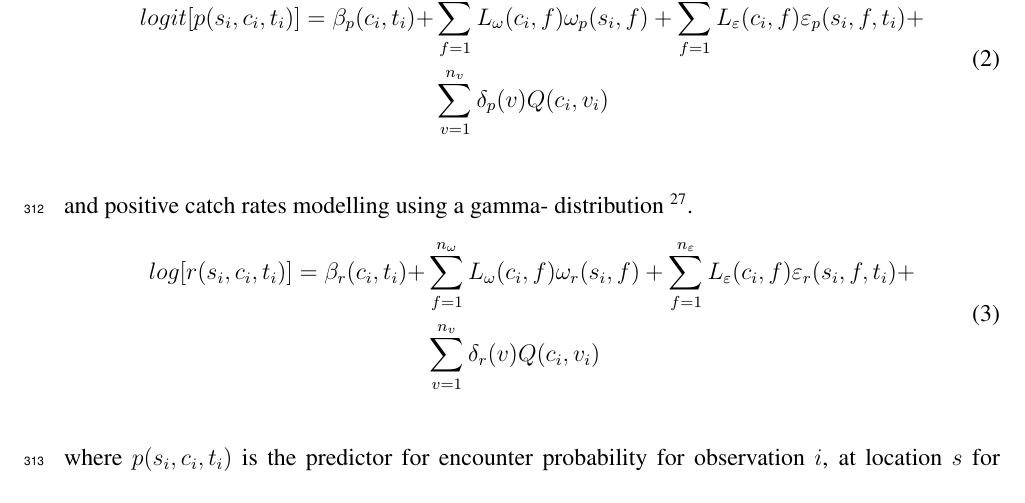
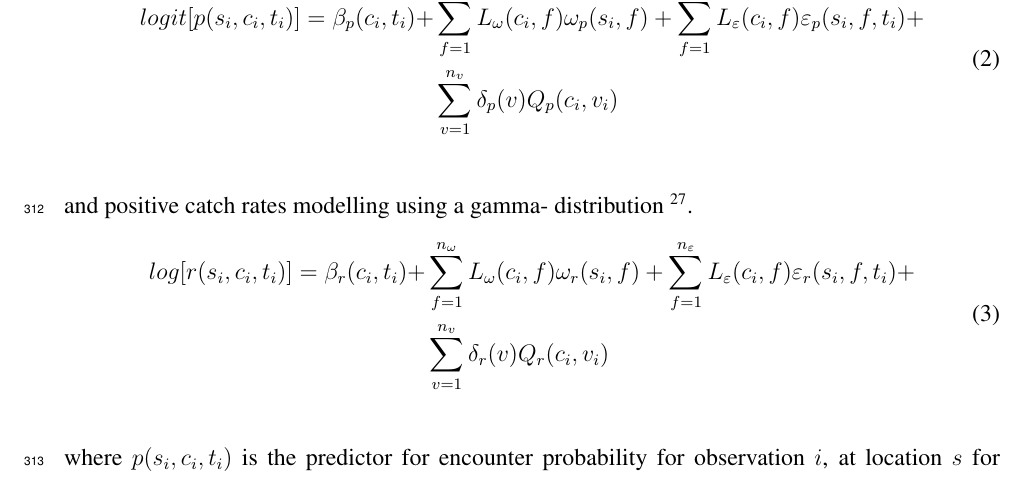
Before and after one commit to pdolder/JointProduction_study, a LaTeX paper (docs/write_up/JDM_mixed_fishery.tex): part of page 16 of 29, cut so that both start at the same text. Compiled offline with pdfLaTeX.

Commit message:
Update equation 2 & 3

```diff
--- a/docs/write_up/JDM_mixed_fishery.tex
+++ b/docs/write_up/JDM_mixed_fishery.tex
@@ -503,7 +503,7 @@ predictor;
 			& \sum\limits_{f=1}^{n_{\omega}} L_{\omega}(c_{i},f)
 			\omega_{p}(s_{i},f) + \sum\limits_{f=1}^{n_{\varepsilon}}
 			L_{\varepsilon}(c_{i},f) \varepsilon_{p}(s_{i},f,t_{i}) + \\
-			& \sum\limits_{v=1}^{n_{v}}\delta_{p}(v)Q(c_{i}, v_{i})
+			& \sum\limits_{v=1}^{n_{v}}\delta_{p}(v)Q_{p}(c_{i}, v_{i})
 		\end{split}
 		\end{equation}
 
@@ -514,7 +514,7 @@ and positive catch rates modelling using a gamma- distribution \cite{Thorson2015
 			& \sum\limits_{f=1}^{n_{\omega}} L_{\omega}(c_{i},f)
 			\omega_{r}(s_{i},f) +\sum\limits_{f=1}^{n_{\varepsilon}}
 			L_{\varepsilon}(c_{i},f) \varepsilon_{r}(s_{i},f,t_{i}) + \\
-			& \sum\limits_{v=1}^{n_{v}}\delta_{r}(v) Q(c_{i}, v_{i})
+			& \sum\limits_{v=1}^{n_{v}}\delta_{r}(v) Q_{r}(c_{i}, v_{i})
 			\end{split}
 		\end{equation}
 
```
Also changed, not shown: docs/write_up/JDM_mixed_fishery.pdf, 3 other files.
